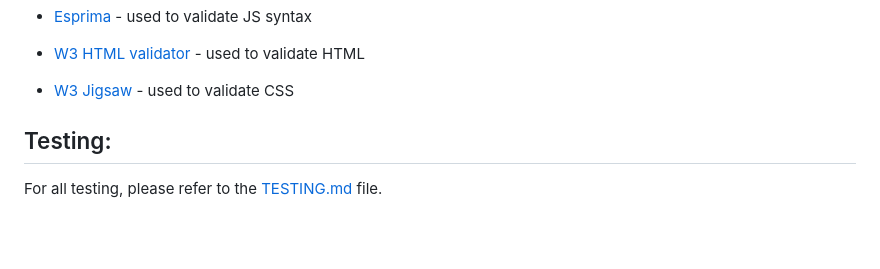
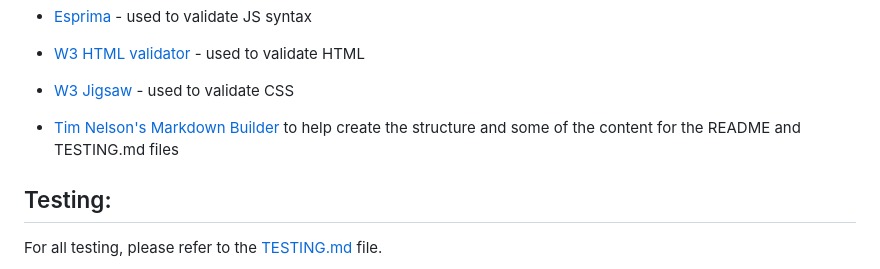
Before and after one commit to tarahwaters/milestone-project2, a Markdown page: README.md, the part around the change. Rendered like a GitHub page; blank space fills up the shorter version.

Commit message:
Add markdown builder credit to README

```diff
--- a/README.md
+++ b/README.md
@@ -265,6 +265,7 @@ Example images of a free learning resource available to download:
 - [Esprima](https://esprima.org/demo/validate.html) - used to validate JS syntax
 - [W3 HTML validator](https://validator.w3.org/nu/) - used to validate HTML
 - [W3 Jigsaw](https://jigsaw.w3.org/css-validator/validator) - used to validate CSS
+- [Tim Nelson's Markdown Builder](https://traveltimn.github.io/markdown-builder/) to help create the structure and some of the content for the README and TESTING.md files
 
 
 ## Testing:
```
